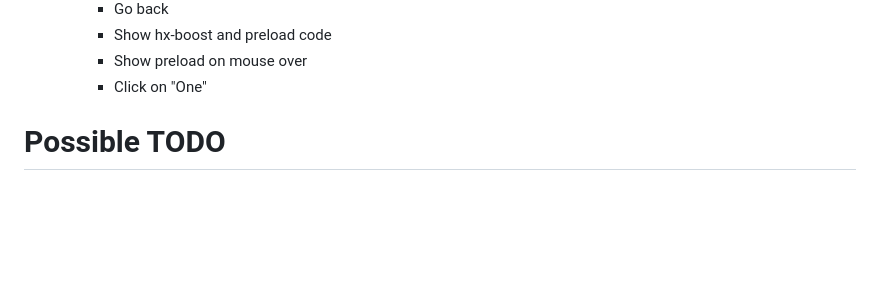
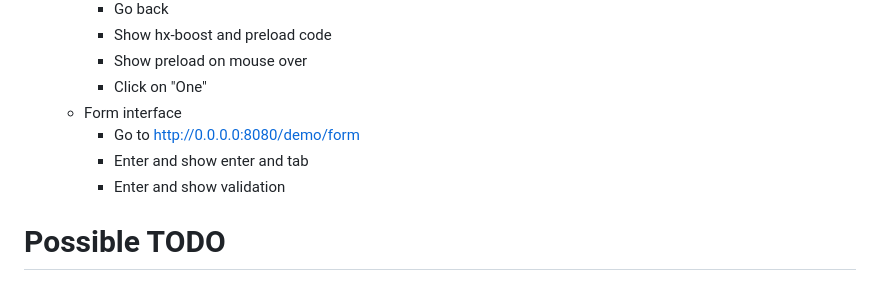
Before and after one commit to anderssv/kotlin-htmx, a Markdown page: Readme.md, the part around the change. Rendered like a GitHub page; blank space fills up the shorter version.

Commit message:
Just form steps

```diff
--- a/Readme.md
+++ b/Readme.md
@@ -118,6 +118,10 @@ This is a small demo that I do for my presentation "Effective development with K
       - Show hx-boost and preload code
       - Show preload on mouse over
       - Click on "One"
+  - Form interface
+    - Go to http://0.0.0.0:8080/demo/form
+    - Enter and show enter and tab
+    - Enter and show validation
 
 # Possible TODO
 - Set up logging with JSON
```
